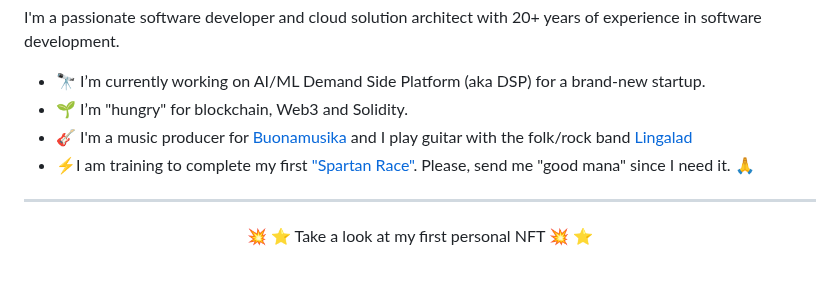
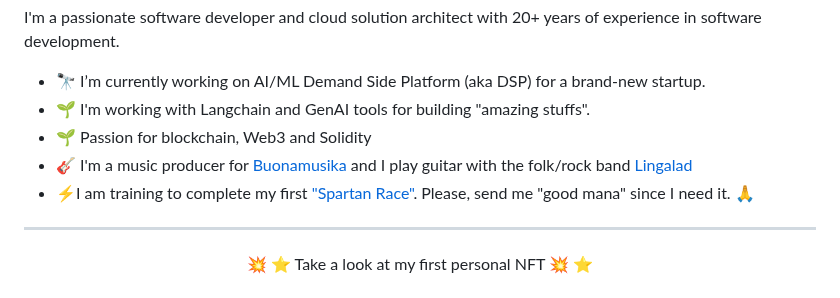
Before and after one commit to NTTLuke/nttluke, a Markdown page: README.md, the part around the change. Rendered like a GitHub page.

```diff
--- a/README.md
+++ b/README.md
@@ -5,10 +5,10 @@
 I'm a passionate software developer and cloud solution architect with 20+ years of experience in software development.
 
 - 🔭 I’m currently working on AI/ML Demand Side Platform (aka DSP) for a brand-new startup.
-- 🌱 I’m "hungry" for blockchain, Web3 and Solidity.
+- 🌱 I'm working with Langchain and GenAI tools for building "amazing stuffs".
+- 🌱 Passion for blockchain, Web3 and Solidity
 - :guitar: I'm a music producer for [Buonamusika](https://www.instagram.com/buonamusika/?hl=en) and I play guitar with the folk/rock band [Lingalad](https://it.wikipedia.org/wiki/Lingalad)
 - ⚡I am training to complete my first ["Spartan Race"](https://it.spartan.com/en/race/detail/7866/overview). Please, send me "good mana" since I need it. :pray:
-
 
 
 <hr/>
```
